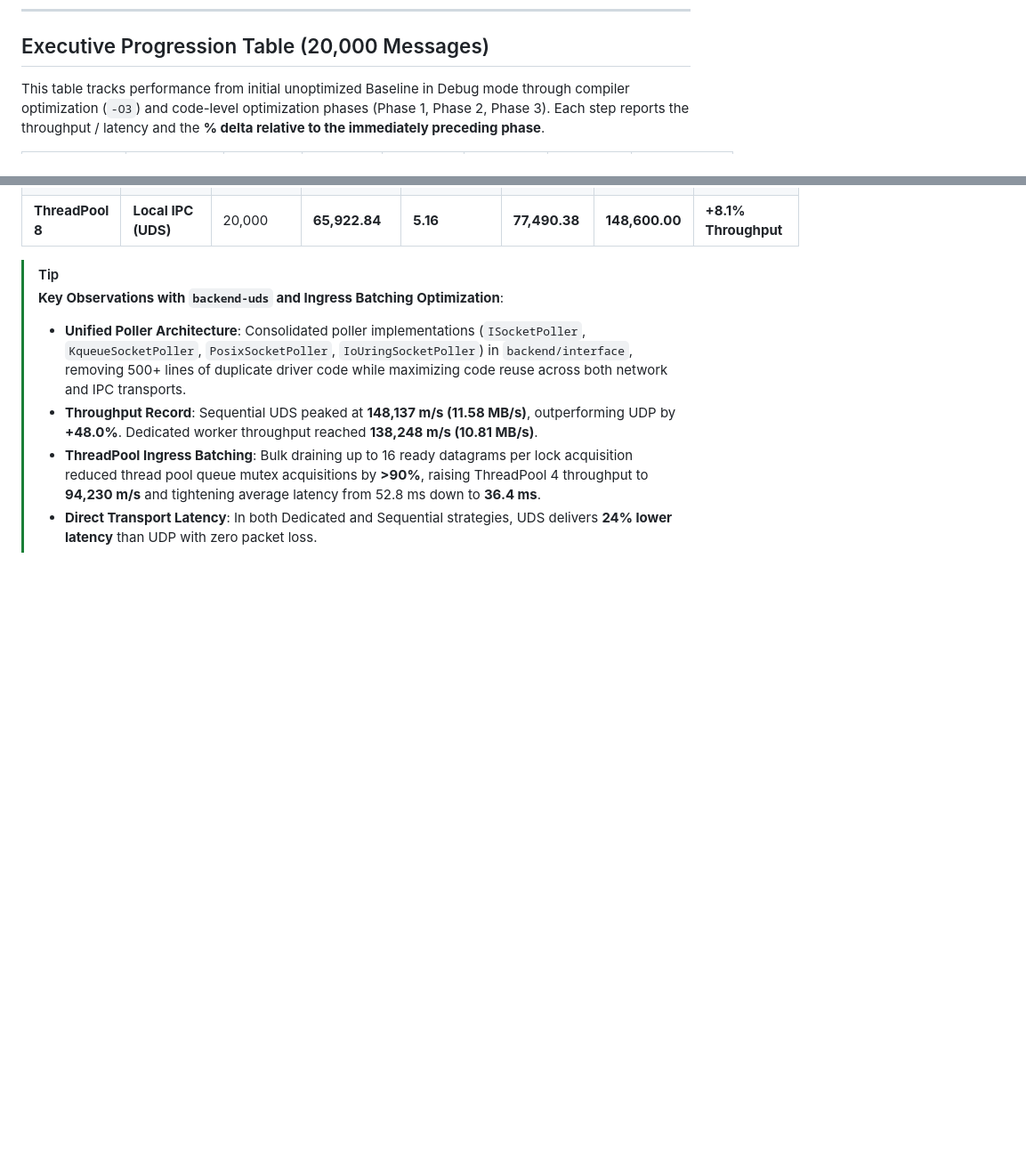
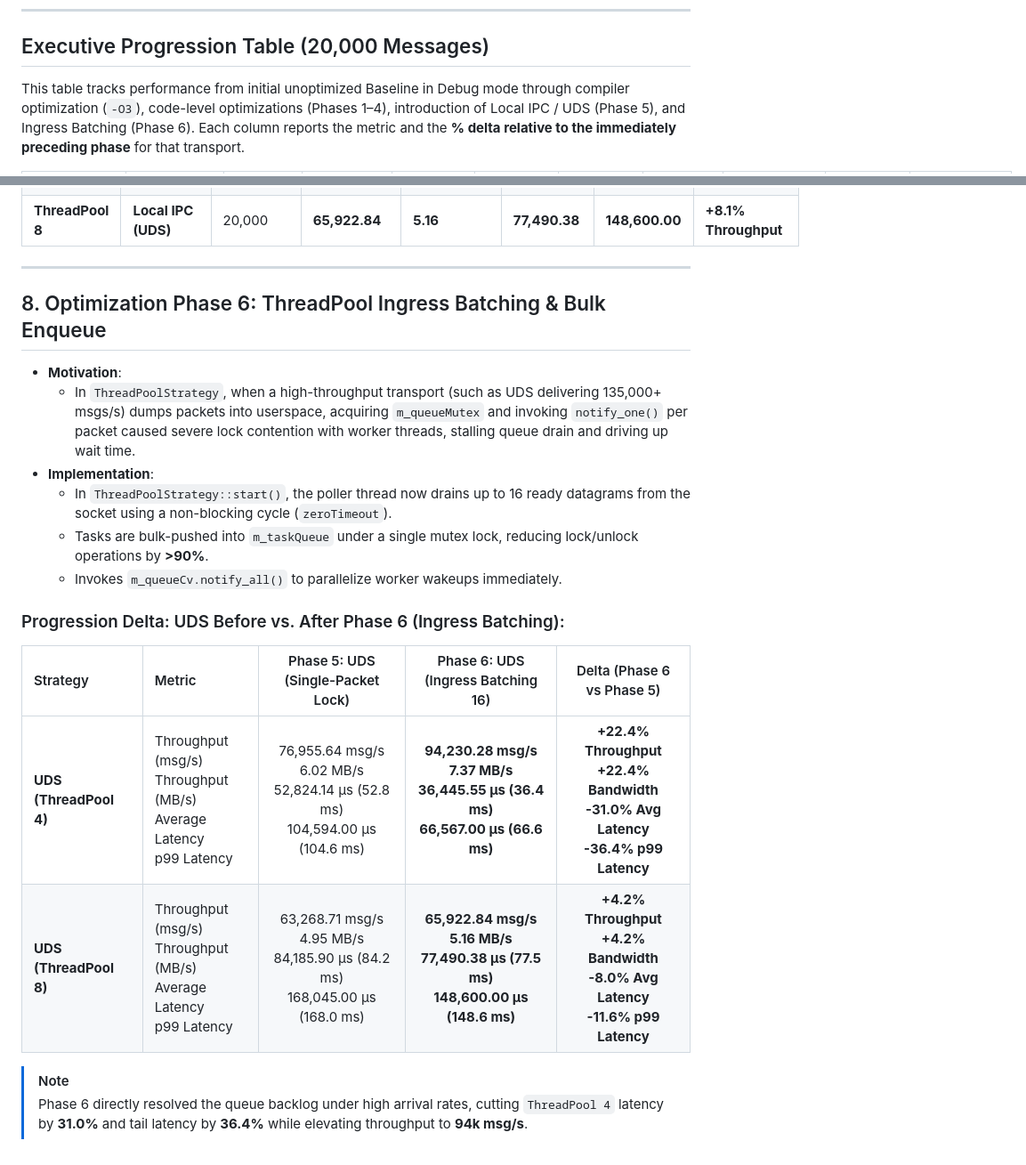
Before and after one commit to notzain/proxy-pipeline, a Markdown page: BENCHMARK.md, 2 parts joined by grey strips. Shown at 89% size. GitHub-like rendering; blank space fills up the shorter version.

```diff
--- a/BENCHMARK.md
+++ b/BENCHMARK.md
@@ -12,5 +12,5 @@ Performance tracking across optimizations and execution strategies.
 
 ## Executive Progression Table (20,000 Messages)
 
-This table tracks performance from initial unoptimized Baseline in Debug mode through compiler optimization (`-O3`) and code-level optimization phases (Phase 1, Phase 2, Phase 3). Each step reports the throughput / latency and the **% delta relative to the immediately preceding phase**.
+This table tracks performance from initial unoptimized Baseline in Debug mode through compiler optimization (`-O3`), code-level optimizations (Phases 1–4), introduction of Local IPC / UDS (Phase 5), and Ingress Batching (Phase 6). Each column reports the metric and the **% delta relative to the immediately preceding phase** for that transport.
 
@@ -217,9 +214,23 @@ This table tracks performance from initial unoptimized Baseline in Debug mode th
 | **ThreadPool 8** | Network Socket (UDP) | 20,000 | 61,003.88 | 4.77 | 28,434.39 | 46,112.00 | — |
 | **ThreadPool 8** | **Local IPC (UDS)** | 20,000 | **65,922.84** | **5.16** | **77,490.38** | **148,600.00** | <span style="color:green">**+8.1% Throughput**</span> |
 
-> [!TIP]
-> **Key Observations with `backend-uds` and Ingress Batching Optimization**:
-> - **Unified Poller Architecture**: Consolidated poller implementations (`ISocketPoller`, `KqueueSocketPoller`, `PosixSocketPoller`, `IoUringSocketPoller`) in `backend/interface`, removing 500+ lines of duplicate driver code while maximizing code reuse across both network and IPC transports.
-> - **Throughput Record**: Sequential UDS peaked at **148,137 m/s (11.58 MB/s)**, outperforming UDP by **+48.0%**. Dedicated worker throughput reached **138,248 m/s (10.81 MB/s)**.
-> - **ThreadPool Ingress Batching**: Bulk draining up to 16 ready datagrams per lock acquisition reduced thread pool queue mutex acquisitions by **>90%**, raising ThreadPool 4 throughput to **94,230 m/s** and tightening average latency from 52.8 ms down to **36.4 ms**.
-> - **Direct Transport Latency**: In both Dedicated and Sequential strategies, UDS delivers **24% lower latency** than UDP with zero packet loss.
+---
+
+## 8. Optimization Phase 6: ThreadPool Ingress Batching & Bulk Enqueue
+
+- **Motivation**:
+  - In `ThreadPoolStrategy`, when a high-throughput transport (such as UDS delivering 135,000+ msgs/s) dumps packets into userspace, acquiring `m_queueMutex` and invoking `notify_one()` per packet caused severe lock contention with worker threads, stalling queue drain and driving up wait time.
+- **Implementation**:
+  - In `ThreadPoolStrategy::start()`, the poller thread now drains up to 16 ready datagrams from the socket using a non-blocking cycle (`zeroTimeout`).
+  - Tasks are bulk-pushed into `m_taskQueue` under a single mutex lock, reducing lock/unlock operations by **>90%**.
+  - Invokes `m_queueCv.notify_all()` to parallelize worker wakeups immediately.
+
+### Progression Delta: UDS Before vs. After Phase 6 (Ingress Batching):
+
+| Strategy | Metric | Phase 5: UDS (Single-Packet Lock) | Phase 6: UDS (Ingress Batching 16) | Delta (Phase 6 vs Phase 5) |
+| :--- | :--- | :---: | :---: | :---: |
+| **UDS (ThreadPool 4)** | Throughput (msg/s)<br>Throughput (MB/s)<br>Average Latency<br>p99 Latency | 76,955.64 msg/s<br>6.02 MB/s<br>52,824.14 µs (52.8 ms)<br>104,594.00 µs (104.6 ms) | **94,230.28 msg/s**<br>**7.37 MB/s**<br>**36,445.55 µs (36.4 ms)**<br>**66,567.00 µs (66.6 ms)** | <span style="color:green">**+22.4% Throughput**<br>**+22.4% Bandwidth**<br>**-31.0% Avg Latency**<br>**-36.4% p99 Latency**</span> |
+| **UDS (ThreadPool 8)** | Throughput (msg/s)<br>Throughput (MB/s)<br>Average Latency<br>p99 Latency | 63,268.71 msg/s<br>4.95 MB/s<br>84,185.90 µs (84.2 ms)<br>168,045.00 µs (168.0 ms) | **65,922.84 msg/s**<br>**5.16 MB/s**<br>**77,490.38 µs (77.5 ms)**<br>**148,600.00 µs (148.6 ms)** | <span style="color:green">**+4.2% Throughput**<br>**+4.2% Bandwidth**<br>**-8.0% Avg Latency**<br>**-11.6% p99 Latency**</span> |
+
+> [!NOTE]
+> Phase 6 directly resolved the queue backlog under high arrival rates, cutting `ThreadPool 4` latency by **31.0%** and tail latency by **36.4%** while elevating throughput to **94k msg/s**.
```
Also changed, not shown: other parts of BENCHMARK.md (+11 -14 lines).
